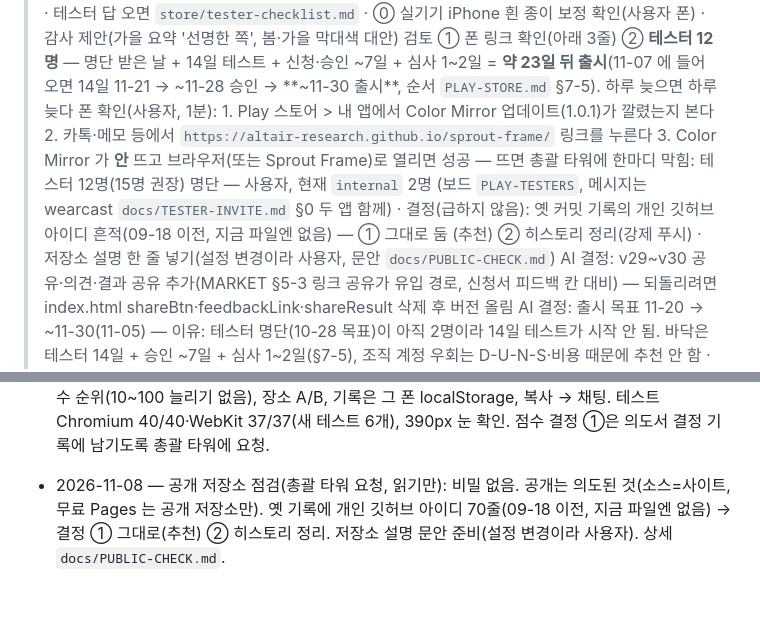
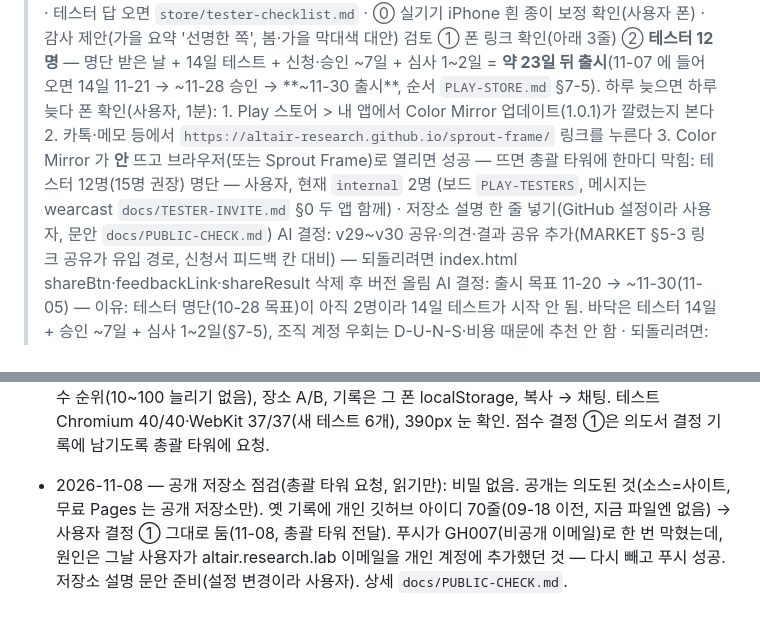
Before and after one commit to altair-research/drape, a Markdown page: HANDOFF.md, 2 parts joined by grey strips. GitHub-like rendering.

Commit message:
공개 점검: 사용자 결정(옛 아이디 흔적 그대로) 반영

```diff
--- a/HANDOFF.md
+++ b/HANDOFF.md
@@ -4,7 +4,7 @@
 > 상태: 야간(11-04) ③ 병합 유지 · A WebKit 실패는 동시 실행 때만(혼자 4회 연속 25/25, 추정) `tests/e2e/WEBKIT-DIAG.md` · B 오프라인·버전 교체 실증, 점검 37통과 `docs/RELEASE-CHECK.md` · C 접근성 critical 2·serious 2종 `docs/A11Y-CHECK.md`. Play 비공개 테스트(Alpha) — 릴리스 2 (1.0.1) Published. 사이트 **v43** 운영 반영: v43 흰 종이 점선 칸(대면 자동으로 맞춤, 누르기도 됨)·카메라가 멈추면 다시 켬·점수 실험 모드(`?score=1`), v42 흰 종이 맞춘 뒤 확인 문구·전·후 버튼·화면 테두리 링과 "흰 종이 맞춤 ✓" 표시·다시 맞추기/끄기·밝기(Y) 보존 배율(사용자 실기기 피드백), v41 카메라 전환 버튼 이름 짧게, v40 계절 막대 가을색(봄 노랑과 구분), v39 창 열린 동안 뒤 화면 inert·숨은 h1(axe 위반 0), v38 키보드(색 띠 Tab 한 번·손잡이 슬라이더·비교 키), v37 접근성(Esc 로 창 닫기·초점 되돌리기·♥ 탭 역할·색 이름 낭독·대비, 글꼴 오프라인 저장), v36 작은 폰(320px) 안내·목록 넘침과 버튼 40px 이상·노치 여백(Codex ③), v35 종이 판별 넓힘(노란 조명 종이 거절 버그), v34 흰 종이로 색 맞추기(메뉴, 배경 따라 바뀌는 얼굴색 보정)·좋아요 목록에 '내가 고른 색' 요약(온도·채도·밝기, 결과 공유에도 한 줄). 그 전 v29~v33 공유·의견·막대 색·만든 사람 한 줄. 실제 폰에서는 아직 안 눌러 봄
 > 다음: 사용자 폰 ① v43 흰 종이 — 앱 껐다 켜기(⋯ 아래 v43) → ⋯ → 흰 종이 → 왼쪽 위 점선 칸에 종이 대기(자동) ② 점수 실험 — 크롬에서 `altair-research.github.io/drape/?score=1` → 흰 종이 맞춤 → 측정, 장소 A·B 각 3번 → 복사해 채팅에 붙여 넣기 → AI 가 판정(가장 덜 겹친 두 번도 상위 5색 중 3색 이상) ③ 카메라가 또 멈추면 언제였는지 · 테스터 답 오면 `store/tester-checklist.md` · ⓪ 실기기 iPhone 흰 종이 보정 확인(사용자 폰) · 감사 제안(가을 요약 '선명한 쪽', 봄·가을 막대색 대안) 검토 ① 폰 링크 확인(아래 3줄) ② **테스터 12명** — 명단 받은 날 + 14일 테스트 + 신청·승인 ~7일 + 심사 1~2일 = **약 23일 뒤 출시**(11-07 에 들어오면 14일 11-21 → ~11-28 승인 → **~11-30 출시**, 순서 `PLAY-STORE.md` §7-5). 하루 늦으면 하루 늦다
 > 폰 확인(사용자, 1분): 1. Play 스토어 > 내 앱에서 Color Mirror 업데이트(1.0.1)가 깔렸는지 본다 2. 카톡·메모 등에서 `https://altair-research.github.io/sprout-frame/` 링크를 누른다 3. Color Mirror 가 **안** 뜨고 브라우저(또는 Sprout Frame)로 열리면 성공 — 뜨면 총괄 타워에 한마디
-> 막힘: 테스터 12명(15명 권장) 명단 — 사용자, 현재 `internal` 2명 (보드 `PLAY-TESTERS`, 메시지는 wearcast `docs/TESTER-INVITE.md` §0 두 앱 함께) · 결정(급하지 않음): 옛 커밋 기록의 개인 깃허브 아이디 흔적(09-18 이전, 지금 파일엔 없음) — ① 그대로 둠 (추천) ② 히스토리 정리(강제 푸시) · 저장소 설명 한 줄 넣기(설정 변경이라 사용자, 문안 `docs/PUBLIC-CHECK.md`)
+> 막힘: 테스터 12명(15명 권장) 명단 — 사용자, 현재 `internal` 2명 (보드 `PLAY-TESTERS`, 메시지는 wearcast `docs/TESTER-INVITE.md` §0 두 앱 함께) · 저장소 설명 한 줄 넣기(GitHub 설정이라 사용자, 문안 `docs/PUBLIC-CHECK.md`)
 > AI 결정: v29~v30 공유·의견·결과 공유 추가(MARKET §5-3 링크 공유가 유입 경로, 신청서 피드백 칸 대비) — 되돌리려면 index.html shareBtn·feedbackLink·shareResult 삭제 후 버전 올림
 > AI 결정: 출시 목표 11-20 → ~11-30(11-05) — 이유: 테스터 명단(10-28 목표)이 아직 2명이라 14일 테스트가 시작 안 됨. 바닥은 테스터 14일 + 승인 ~7일 + 심사 1~2일(§7-5), 조직 계정 우회는 D-U-N-S·비용 때문에 추천 안 함 · 되돌리려면: 명단이 들어온 날 기준으로 다시 계산
 > AI 결정: 만든 사람 한 줄 영어판은 AI 가 옮김("A little mirror I made because I wondered which colors suit me. Take an easy look.") — 한국어는 사용자 문장 그대로. 바꾸려면 `index.html` `MAKER.en` · 스크린샷 5번째로 결과 화면 시안(`PLAY-STORE.md` §6-3), 짧은 설명에 "영상은 폰 밖으로 안 나가요 / no uploads"(§6-2) — 콘솔 반영은 출시 때 사용자가
@@ -52,4 +52,4 @@
 - 2026-11-05 밤(22시 루틴) — v42 운영 반영(d29ecfd, 운영 sw.js drape-v42 확인). 두 엔진 테스트 Chromium 34/34·WebKit 31/31(따로따로), 390px 화면에서 확인 문구·링·표시 눈으로 확인. 카메라 멈춤 원인(추정 2가지): ① 메뉴에서 흰 종이를 누르면 빛 고정이 꺼져 있을 때 먼저 켜는데, applyConstraints 로 수동 색온도·노출로 바꾸는 순간 카메라가 0.5~1초 다시 설정되며 멈출 수 있다(기기 동작) ② 맞춘 뒤 영상에 SVG 색 행렬 필터(url(#wbf))를 매 프레임 입히는데, 안드로이드 Chrome 은 영상에 이 필터를 GPU 로 못 돌리는 경우가 있어 끊김이 생길 수 있다. ①이면 "카메라 맞추는 중" 문구 정도, ②면 WebGL 로 그리는 큰 수정 — 사용자 답을 받고 정함. TONIGHT 의 ③ 병합·WebKit 6건 조사는 11-04 밤에 끝났음(③ 병합 유지 AI 결정, `tests/e2e/WEBKIT-DIAG.md`). 원격 브랜치 claude/wb-confirm-v42 삭제는 권한 거부로 남김.
 - 2026-11-06 새벽 — 총괄 타워 야간 지시가 계속 11-04 머리말(③ 병합·WebKit)을 보고 옴. 원인: 총괄 타워가 읽는 `C:\dev\drape` 가 `codex/mobile-fixes` 브랜치(11-04 머리말)에 멈춰 있었고, main 은 프로젝트 타워 작업 사본 `C:\dev\drape-tower` 에만 있었다. Codex 가 끝났으므로 drape-tower 를 분리(detached)하고 `C:\dev\drape` 를 main 으로 돌림(Codex 브랜치는 원격에 다 올라가 있음 확인). 앞으로 작업·plans publish 는 `C:\dev\drape` 에서.
 - 2026-11-06 낮 — 사용자: 카메라는 "흰 종이 할 때가 아니라 처음부터 멈춰 있었던 것 같다", 종이를 대는 자리를 정해 두고 거기서 맞추자(종이 두고 누르기는 별로), 점수는 실험 모드부터(결정 ①), "지금" 진행. → v43(10d6531): ① 흰 종이 고르는 동안 왼쪽 위 점선 칸(가로 25%·세로 20%)을 0.25초마다 읽어 종이로 보이는 값이 4번 연속(채널별 6% 안) 나오면 평균으로 자동 맞춤, 누르기도 그대로. 올린 사진에서는 칸을 안 보임(종이를 댈 수 없어서) ② 카메라 되살리기: 화면 복귀(visibilitychange) 때 트랙이 끊겼으면 다시 켜고 멈췄으면 play(), 켜진 동안 1.5초마다 영상 시간이 안 흐르면 play() → 다음에도 그대로면 카메라 다시 켜기 + "카메라를 다시 켰어요" 안내. 원인은 앱 나갔다 오기·화면 꺼짐으로 추정, 실기기 미확인 ③ 점수 실험 모드 `?score=1`: 3초 중앙값으로 피부 한 번 측정, 32색 원점수 순위(10~100 늘리기 없음), 장소 A/B, 기록은 그 폰 localStorage, 복사 → 채팅. 테스트 Chromium 40/40·WebKit 37/37(새 테스트 6개), 390px 눈 확인. 점수 결정 ①은 의도서 결정 기록에 남기도록 총괄 타워에 요청.
-- 2026-11-08 — 공개 저장소 점검(총괄 타워 요청, 읽기만): 비밀 없음. 공개는 의도된 것(소스=사이트, 무료 Pages 는 공개 저장소만). 옛 기록에 개인 깃허브 아이디 70줄(09-18 이전, 지금 파일엔 없음) → 결정 ① 그대로(추천) ② 히스토리 정리. 저장소 설명 문안 준비(설정 변경이라 사용자). 상세 `docs/PUBLIC-CHECK.md`.
+- 2026-11-08 — 공개 저장소 점검(총괄 타워 요청, 읽기만): 비밀 없음. 공개는 의도된 것(소스=사이트, 무료 Pages 는 공개 저장소만). 옛 기록에 개인 깃허브 아이디 70줄(09-18 이전, 지금 파일엔 없음) → 사용자 결정 ① 그대로 둠(11-08, 총괄 타워 전달). 푸시가 GH007(비공개 이메일)로 한 번 막혔는데, 원인은 그날 사용자가 altair.research.lab 이메일을 개인 계정에 추가했던 것 — 다시 빼고 푸시 성공. 저장소 설명 문안 준비(설정 변경이라 사용자). 상세 `docs/PUBLIC-CHECK.md`.
```
Also changed, not shown: docs/PUBLIC-CHECK.md (+1 -1 lines).
